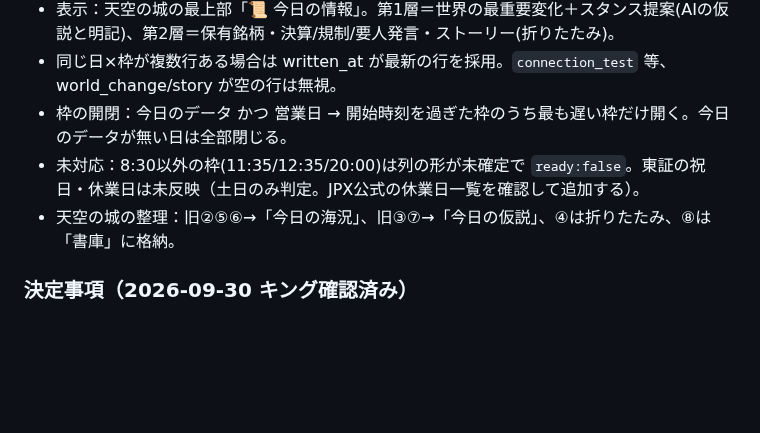
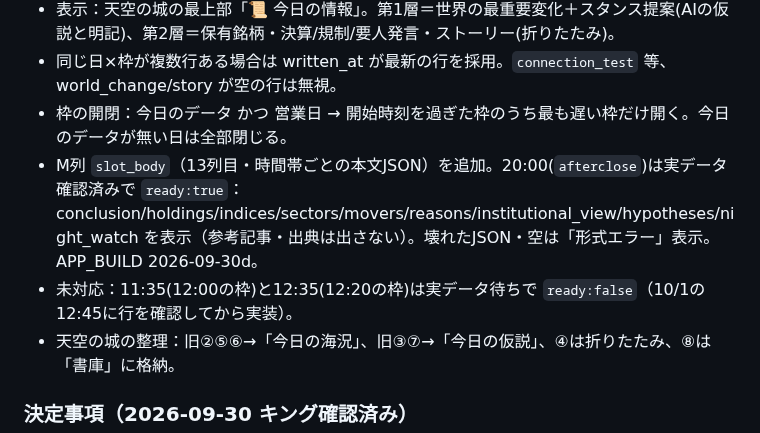
Before and after one commit to jungood12191976/cooklist, a Markdown page: PROJECT_STATE.md, the part around the change. Drawn GitHub-style; blank space fills up the shorter version.

Commit message:
天空の城: 20:00(引け後)の枠を追加。M列slot_bodyの0〜7を表示 (APP_BUILD 2026-09-30d)
Co-Authored-By: Claude Sonnet 5.5 <noreply@anthropic.com>
Claude-Session: https://claude.ai/code/session_01FymByX2uuEzESmJa7vSLbJ

```diff
--- a/PROJECT_STATE.md
+++ b/PROJECT_STATE.md
@@ -144,7 +144,8 @@ corsproxyは廃止。stooqは除外。
 - 表示：天空の城の最上部「📜 今日の情報」。第1層＝世界の最重要変化＋スタンス提案(AIの仮説と明記)、第2層＝保有銘柄・決算/規制/要人発言・ストーリー(折りたたみ)。
 - 同じ日×枠が複数行ある場合は written_at が最新の行を採用。`connection_test` 等、world_change/story が空の行は無視。
 - 枠の開閉：今日のデータ かつ 営業日 → 開始時刻を過ぎた枠のうち最も遅い枠だけ開く。今日のデータが無い日は全部閉じる。
-- 未対応：8:30以外の枠(11:35/12:35/20:00)は列の形が未確定で `ready:false`。東証の祝日・休業日は未反映（土日のみ判定。JPX公式の休業日一覧を確認して追加する）。
+- M列 `slot_body`（13列目・時間帯ごとの本文JSON）を追加。20:00(`afterclose`)は実データ確認済みで `ready:true`：conclusion/holdings/indices/sectors/movers/reasons/institutional_view/hypotheses/night_watch を表示（参考記事・出典は出さない）。壊れたJSON・空は「形式エラー」表示。APP_BUILD 2026-09-30d。
+- 未対応：11:35(12:00の枠)と12:35(12:20の枠)は実データ待ちで `ready:false`（10/1の12:45に行を確認してから実装）。
 - 天空の城の整理：旧②⑤⑥→「今日の海況」、旧③⑦→「今日の仮説」、④は折りたたみ、⑧は「書庫」に格納。
 
 ### 決定事項（2026-09-30 キング確認済み）
```
